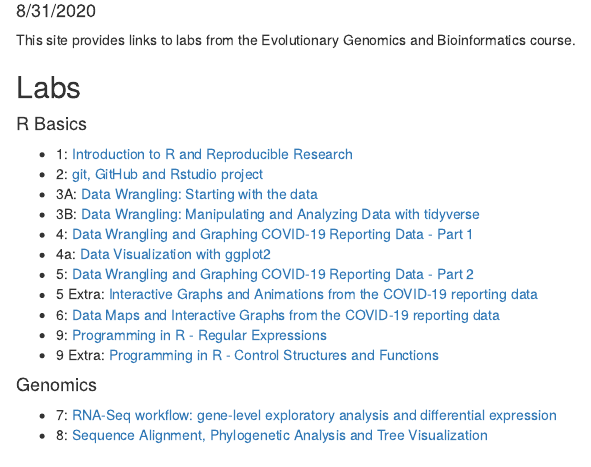
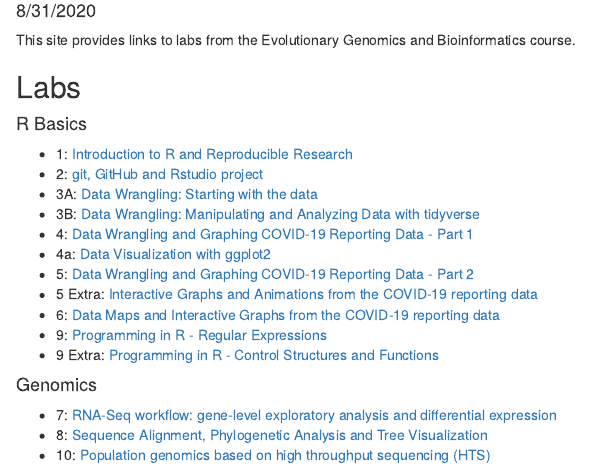
Before and after one commit to VistaSohrab/genomicsBioinfo-course, an R Markdown document (index.Rmd): the page in a window 1100 px wide, from 100 px down. The pictures show the output file index.html that the author committed with the source, opened offline.

Commit message:
Update index file

```diff
--- a/index.Rmd
+++ b/index.Rmd
@@ -32,3 +32,4 @@ This site provides links to labs from the Evolutionary Genomics and Bioinformati
 #### Genomics
 * 7: [RNA-Seq workflow: gene-level exploratory analysis and differential expression](lab7_VistaSohrab.html)
 * 8: [Sequence Alignment, Phylogenetic Analysis and Tree Visualization](lab8_VistaSohrab.html)
+* 10: [Population genomics based on high throughput sequencing (HTS)](lab10_VistaSohrab.html)
```
Also changed, not shown: index.html.
